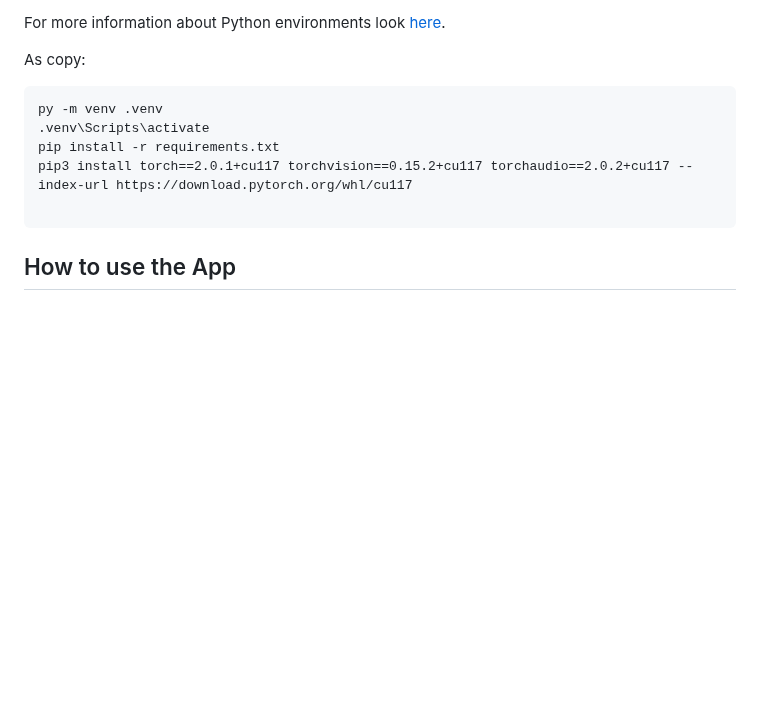
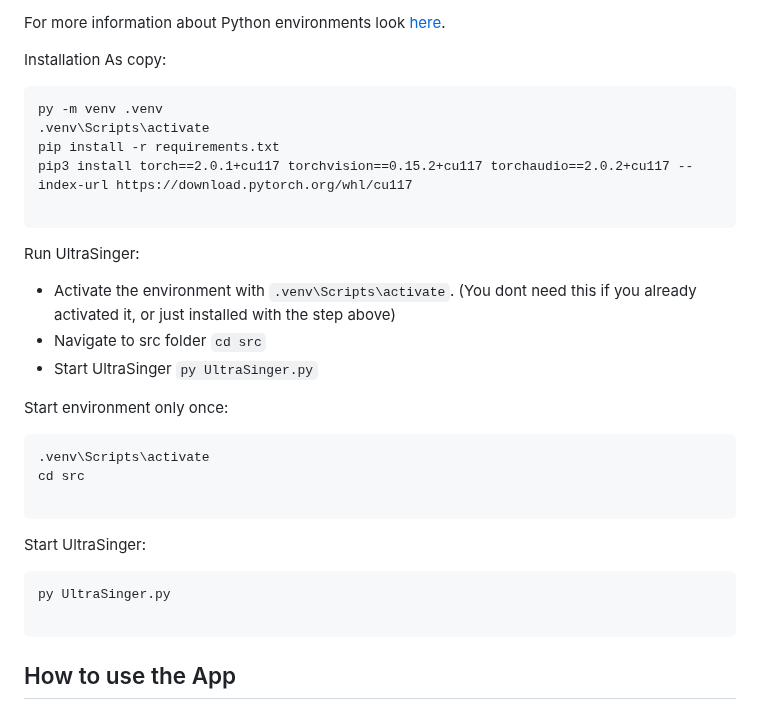
Before and after one commit to rakuri255/UltraSinger, a Markdown page: README.md, the part around the change. Drawn GitHub-style; blank space fills up the shorter version.

Commit message:
- Update Readme

````diff
--- a/README.md
+++ b/README.md
@@ -50,13 +50,34 @@ This will help me alot to keep this project alive and improve it.
 
 For more information about Python environments look [here](https://code.visualstudio.com/docs/python/environments#_global-virtual-or-conda-environments).
 
-As copy:
+Installation As copy:
 
 ```commandline
 py -m venv .venv
 .venv\Scripts\activate
 pip install -r requirements.txt
 pip3 install torch==2.0.1+cu117 torchvision==0.15.2+cu117 torchaudio==2.0.2+cu117 --index-url https://download.pytorch.org/whl/cu117
+
+```
+
+Run UltraSinger:
+
+* Activate the environment with `.venv\Scripts\activate`. (You dont need this if you already activated it, or just installed with the step above)
+* Navigate to src folder `cd src`
+* Start UltraSinger `py UltraSinger.py`
+
+Start environment only once:
+
+```commandline
+.venv\Scripts\activate
+cd src
+
+```
+
+Start UltraSinger:
+
+```commandline
+py UltraSinger.py
 
 ```
 
````
